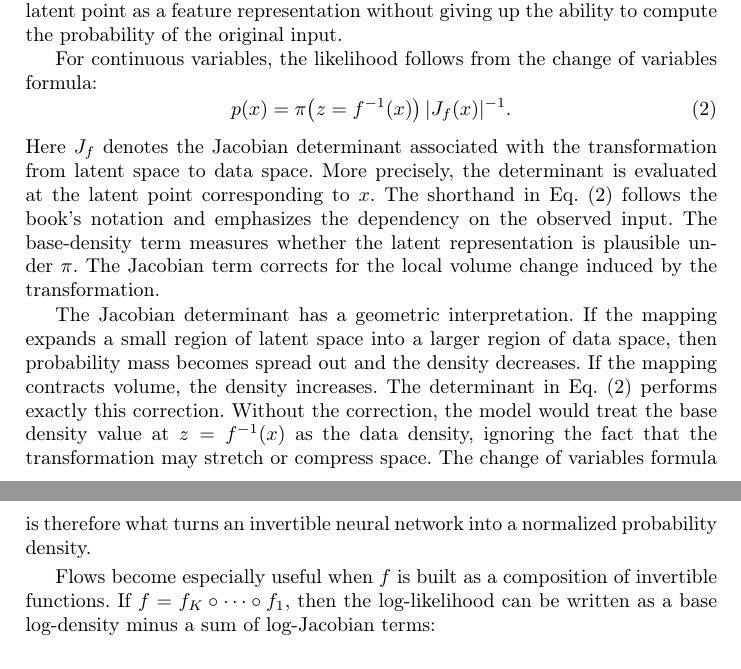
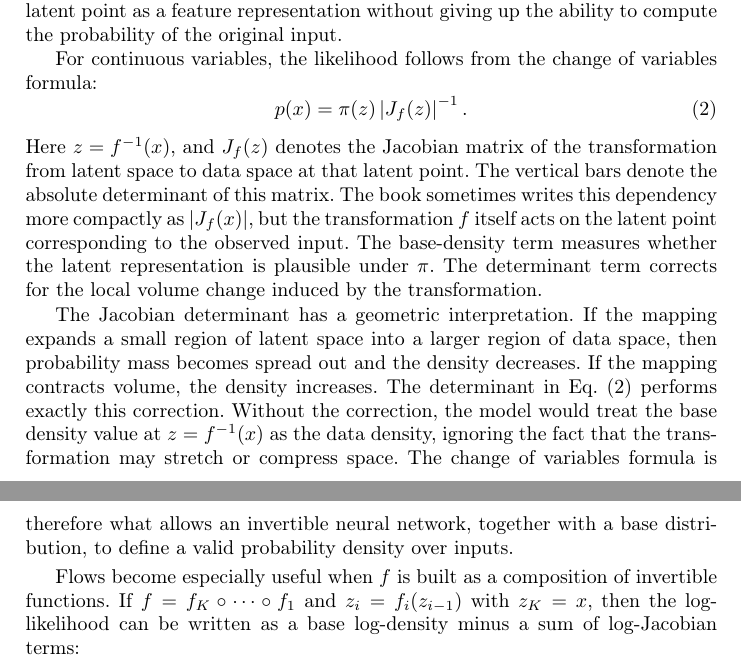
Before and after one commit to heimanue/raml_thesis, a LaTeX thesis (thesis/report.tex): two parts of pages 5 and 6 of 17, joined at a grey line, cut so that both start at the same text. Compiled offline with pdfLaTeX.

Commit message:
cleaned up 2.2

```diff
--- a/thesis/report.tex
+++ b/thesis/report.tex
@@ -186,16 +186,17 @@ the ability to compute the probability of the original input.
 For continuous variables, the likelihood follows from the change of variables
 formula:
 \begin{equation}
-p(x)=\pi\!\left(z=f^{-1}(x)\right)|J_f(x)|^{-1}.
+p(x)=\pi(z)\left|J_f(z)\right|^{-1}.
 \label{eq:flow-likelihood}
 \end{equation}
-Here \(J_f\) denotes the Jacobian determinant associated with the transformation
-from latent space to data space. More precisely, the determinant is evaluated at
-the latent point corresponding to \(x\). The shorthand in
-Eq.~\eqref{eq:flow-likelihood} follows the book's notation and emphasizes the
-dependency on the observed input. The base-density term measures whether the
-latent representation is plausible under \(\pi\). The Jacobian term corrects for
-the local volume change induced by the transformation.
+Here \(z=f^{-1}(x)\), and \(J_f(z)\) denotes the Jacobian matrix of the
+transformation from latent space to data space at that latent point. The vertical
+bars denote the absolute determinant of this matrix. The book sometimes writes
+this dependency more compactly as \(|J_f(x)|\), but the transformation \(f\)
+itself acts on the latent point corresponding to the observed input. The
+base-density term measures whether the latent representation is plausible under
+\(\pi\). The determinant term corrects for the local volume change induced by
+the transformation.
 
 The Jacobian determinant has a geometric interpretation. If the mapping
 expands a small region of latent space into a larger region of data space, then
@@ -204,12 +205,14 @@ contracts volume, the density increases. The determinant in
 Eq.~\eqref{eq:flow-likelihood} performs exactly this correction. Without the
 correction, the model would treat the base density value at \(z=f^{-1}(x)\) as
 the data density, ignoring the fact that the transformation may stretch or
-compress space. The change of variables formula is therefore what turns an
-invertible neural network into a normalized probability density.
+compress space. The change of variables formula is therefore what allows an
+invertible neural network, together with a base distribution, to define a valid
+probability density over inputs.
 
 Flows become especially useful when \(f\) is built as a composition of
-invertible functions. If \(f=f_K\circ\cdots\circ f_1\), then the log-likelihood
-can be written as a base log-density minus a sum of log-Jacobian terms:
+invertible functions. If \(f=f_K\circ\cdots\circ f_1\) and
+\(z_i=f_i(z_{i-1})\) with \(z_K=x\), then the log-likelihood can be written as a
+base log-density minus a sum of log-Jacobian terms:
 \begin{equation}
 \ln p(x)
 =
```
